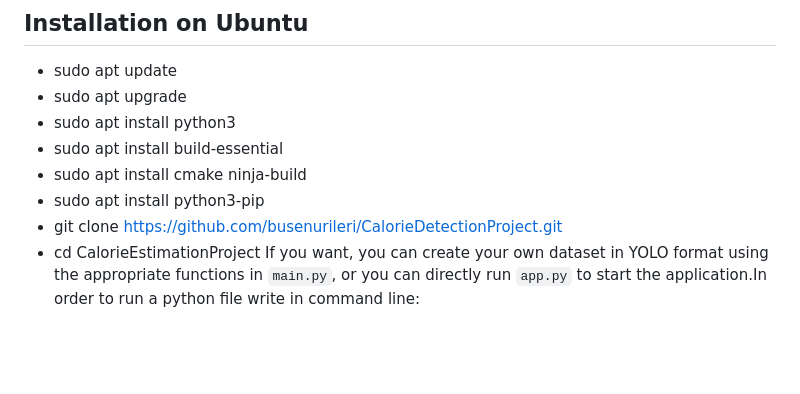
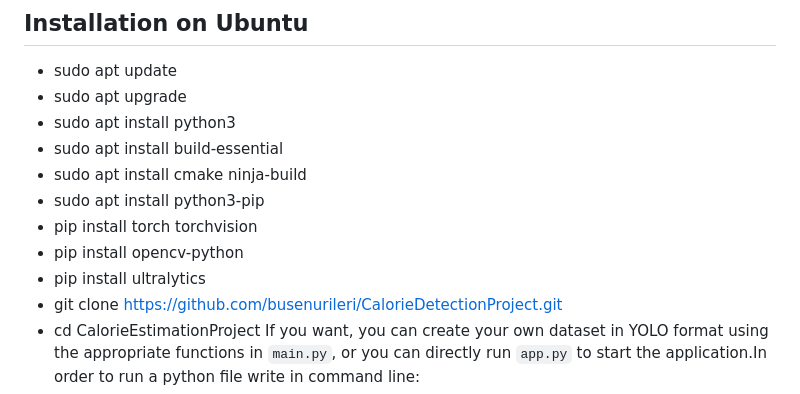
Before and after one commit to busenurileri/CalorieDetectionProject, a Markdown page: README.md, the part around the change. Drawn GitHub-style; blank space fills up the shorter version.

```diff
--- a/README.md
+++ b/README.md
@@ -87,6 +87,9 @@ Our application offers users the following features:
 - sudo apt install build-essential
 - sudo apt install cmake ninja-build
 - sudo apt install python3-pip
+- pip install torch torchvision
+- pip install opencv-python
+- pip install ultralytics
 - git clone https://github.com/busenurileri/CalorieDetectionProject.git
 - cd CalorieEstimationProject
 If you want, you can create your own dataset in YOLO format using the appropriate functions in `main.py`, or you can directly run `app.py` to start the application.In order to run a python file write in command line:
```
